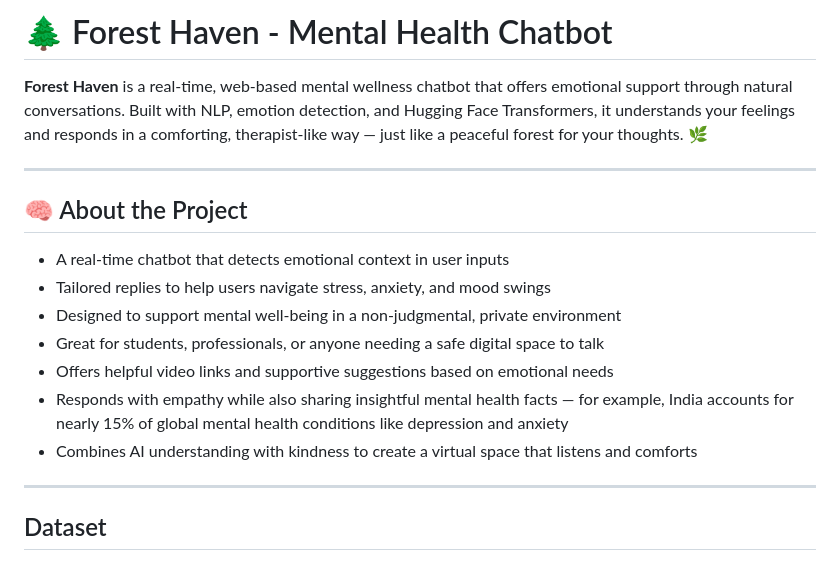
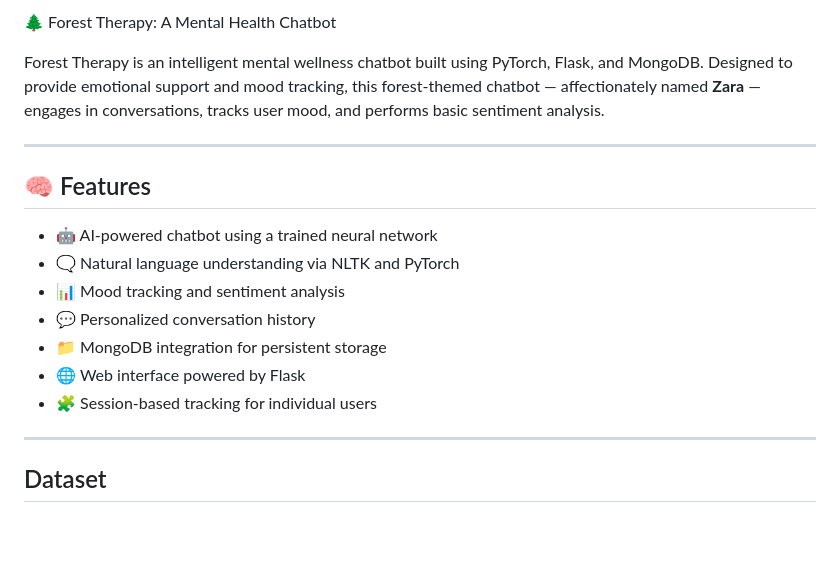
Before and after one commit to us107/Mental-health-chatbot--Forest-Haven, a Markdown page: README.md, the part around the change. Rendered like a GitHub page; blank space fills up the shorter version.

```diff
--- a/README.md
+++ b/README.md
@@ -1,19 +1,18 @@
-# 🌲 Forest Haven - Mental Health Chatbot
+🌲 Forest Therapy: A Mental Health Chatbot
 
-**Forest Haven** is a real-time, web-based mental wellness chatbot that offers emotional support through natural conversations. Built with NLP, emotion detection, and Hugging Face Transformers, it understands your feelings and responds in a comforting, therapist-like way — just like a peaceful forest for your thoughts. 🌿
+Forest Therapy is an intelligent mental wellness chatbot built using PyTorch, Flask, and MongoDB. Designed to provide emotional support and mood tracking, this forest-themed chatbot — affectionately named **Zara** — engages in conversations, tracks user mood, and performs basic sentiment analysis.
 
 ---
 
-## 🧠 About the Project
+## 🧠 Features
 
-- A real-time chatbot that detects emotional context in user inputs
-- Tailored replies to help users navigate stress, anxiety, and mood swings
-- Designed to support mental well-being in a non-judgmental, private environment
-- Great for students, professionals, or anyone needing a safe digital space to talk
-- Offers helpful video links and supportive suggestions based on emotional needs
-- Responds with empathy while also sharing insightful mental health facts — for example, India accounts for nearly 15% of global mental health conditions like depression and anxiety
-- Combines AI understanding with kindness to create a virtual space that listens and comforts
-
+- 🤖 AI-powered chatbot using a trained neural network
+- 🗨️ Natural language understanding via NLTK and PyTorch
+- 📊 Mood tracking and sentiment analysis
+- 💬 Personalized conversation history
+- 📁 MongoDB integration for persistent storage
+- 🌐 Web interface powered by Flask
+- 🧩 Session-based tracking for individual users
 ---
 
 ## Dataset
```
